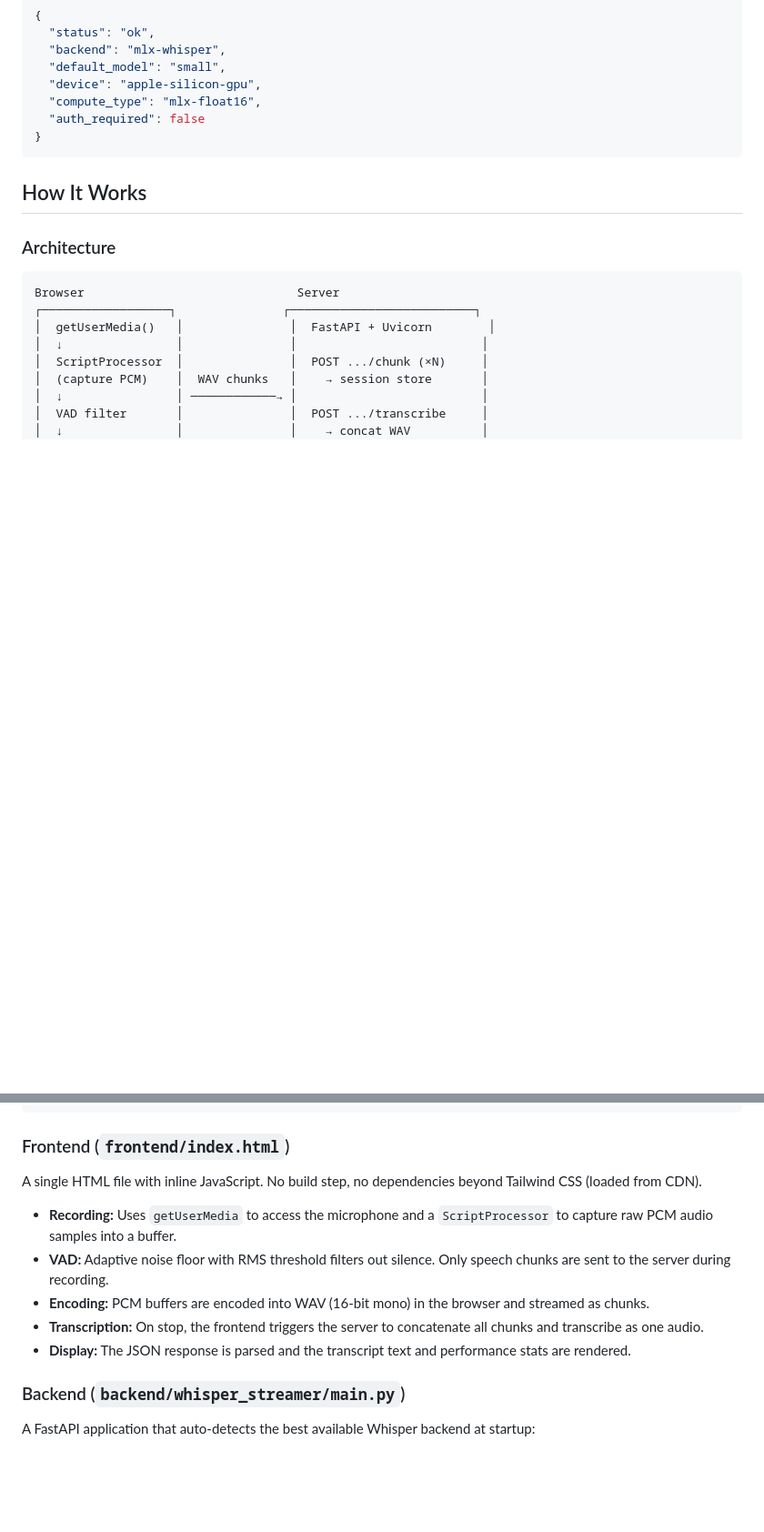
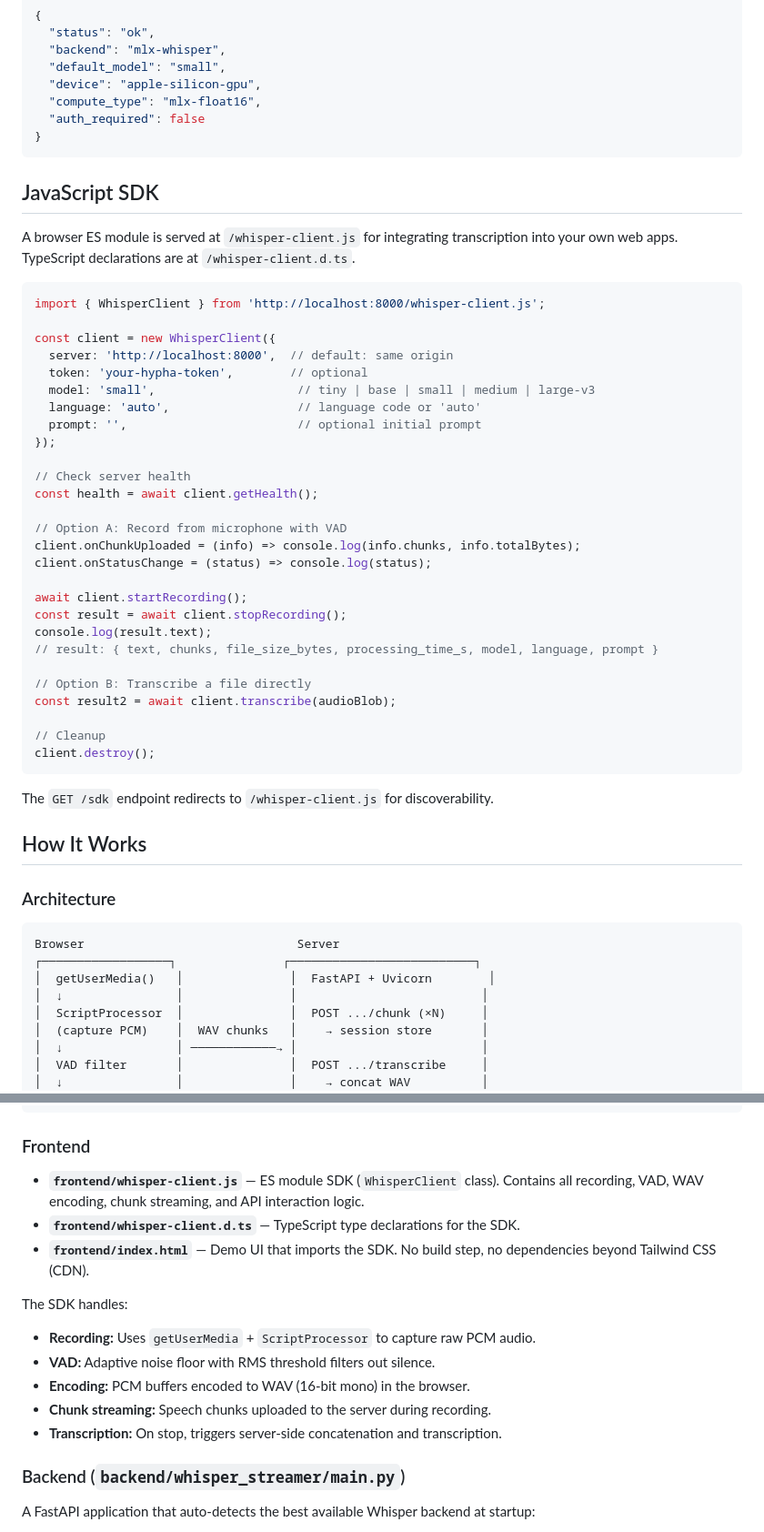
Before and after one commit to oeway/whisper-web, a Markdown page: README.md, 2 parts joined by grey strips. Shown at 91% size. Rendered like a GitHub page; blank space fills up the shorter version.

Commit message:
Add JavaScript SDK section to README
Document WhisperClient ES module usage with code example, and update
the frontend architecture section to reflect the SDK-based structure.

Co-Authored-By: Claude Opus 4.6 <noreply@anthropic.com>

````diff
--- a/README.md
+++ b/README.md
@@ -179,6 +179,42 @@ Returns server status and active backend info.
 }
 ```
 
+## JavaScript SDK
+
+A browser ES module is served at `/whisper-client.js` for integrating transcription into your own web apps. TypeScript declarations are at `/whisper-client.d.ts`.
+
+```js
+import { WhisperClient } from 'http://localhost:8000/whisper-client.js';
+
+const client = new WhisperClient({
+  server: 'http://localhost:8000',  // default: same origin
+  token: 'your-hypha-token',        // optional
+  model: 'small',                    // tiny | base | small | medium | large-v3
+  language: 'auto',                  // language code or 'auto'
+  prompt: '',                        // optional initial prompt
+});
+
+// Check server health
+const health = await client.getHealth();
+
+// Option A: Record from microphone with VAD
+client.onChunkUploaded = (info) => console.log(info.chunks, info.totalBytes);
+client.onStatusChange = (status) => console.log(status);
+
+await client.startRecording();
+const result = await client.stopRecording();
+console.log(result.text);
+// result: { text, chunks, file_size_bytes, processing_time_s, model, language, prompt }
+
+// Option B: Transcribe a file directly
+const result2 = await client.transcribe(audioBlob);
+
+// Cleanup
+client.destroy();
+```
+
+The `GET /sdk` endpoint redirects to `/whisper-client.js` for discoverability.
+
 ## How It Works
 
 ### Architecture
@@ -200,15 +236,19 @@ Browser                              Server
 └──────────────────┘               └──────────────────────────┘
 ```
 
-### Frontend (`frontend/index.html`)
+### Frontend
 
-A single HTML file with inline JavaScript. No build step, no dependencies beyond Tailwind CSS (loaded from CDN).
+- **`frontend/whisper-client.js`** — ES module SDK (`WhisperClient` class). Contains all recording, VAD, WAV encoding, chunk streaming, and API interaction logic.
+- **`frontend/whisper-client.d.ts`** — TypeScript type declarations for the SDK.
+- **`frontend/index.html`** — Demo UI that imports the SDK. No build step, no dependencies beyond Tailwind CSS (CDN).
 
-- **Recording:** Uses `getUserMedia` to access the microphone and a `ScriptProcessor` to capture raw PCM audio samples into a buffer.
-- **VAD:** Adaptive noise floor with RMS threshold filters out silence. Only speech chunks are sent to the server during recording.
-- **Encoding:** PCM buffers are encoded into WAV (16-bit mono) in the browser and streamed as chunks.
-- **Transcription:** On stop, the frontend triggers the server to concatenate all chunks and transcribe as one audio.
-- **Display:** The JSON response is parsed and the transcript text and performance stats are rendered.
+The SDK handles:
+
+- **Recording:** Uses `getUserMedia` + `ScriptProcessor` to capture raw PCM audio.
+- **VAD:** Adaptive noise floor with RMS threshold filters out silence.
+- **Encoding:** PCM buffers encoded to WAV (16-bit mono) in the browser.
+- **Chunk streaming:** Speech chunks uploaded to the server during recording.
+- **Transcription:** On stop, triggers server-side concatenation and transcription.
 
 ### Backend (`backend/whisper_streamer/main.py`)
 
````
